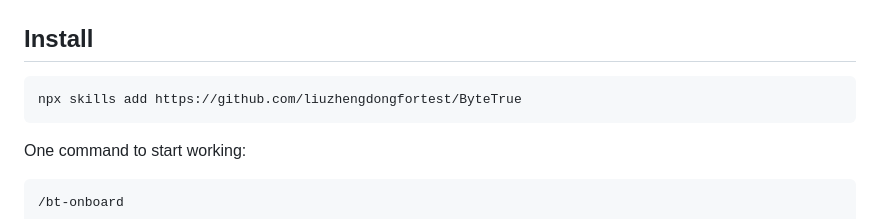
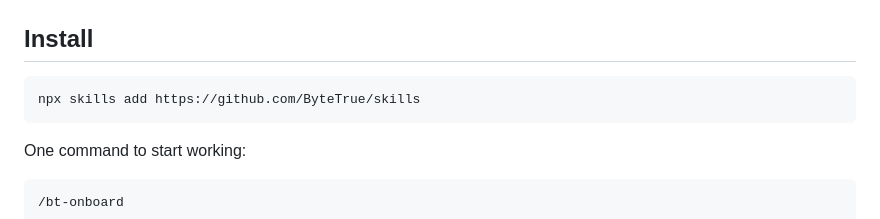
Before and after one commit to ByteTrue/skills, a Markdown page: README.en.md, the part around the change. GitHub-like rendering.

Commit message:
Update skills install URL

````diff
--- a/README.en.md
+++ b/README.en.md
@@ -23,7 +23,7 @@ Tired of OpenSpec's flimsiness, Oh-My-OpenAgent's over-engineering, and Superpow
 ## Install
 
 ```bash
-npx skills add https://github.com/liuzhengdongfortest/ByteTrue
+npx skills add https://github.com/ByteTrue/skills
 ```
 
 One command to start working:
````
Also changed, not shown: 1 other file.
